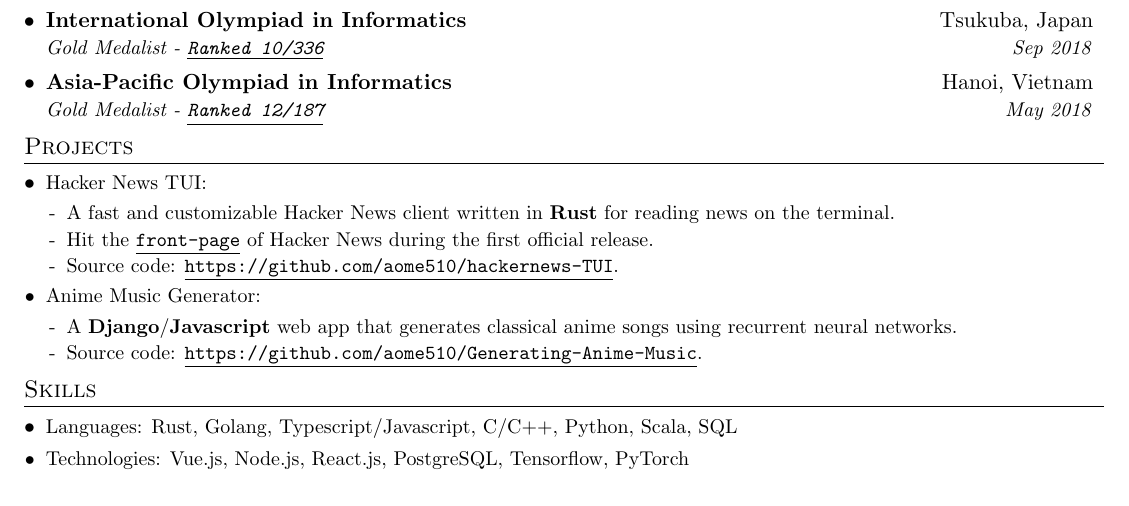
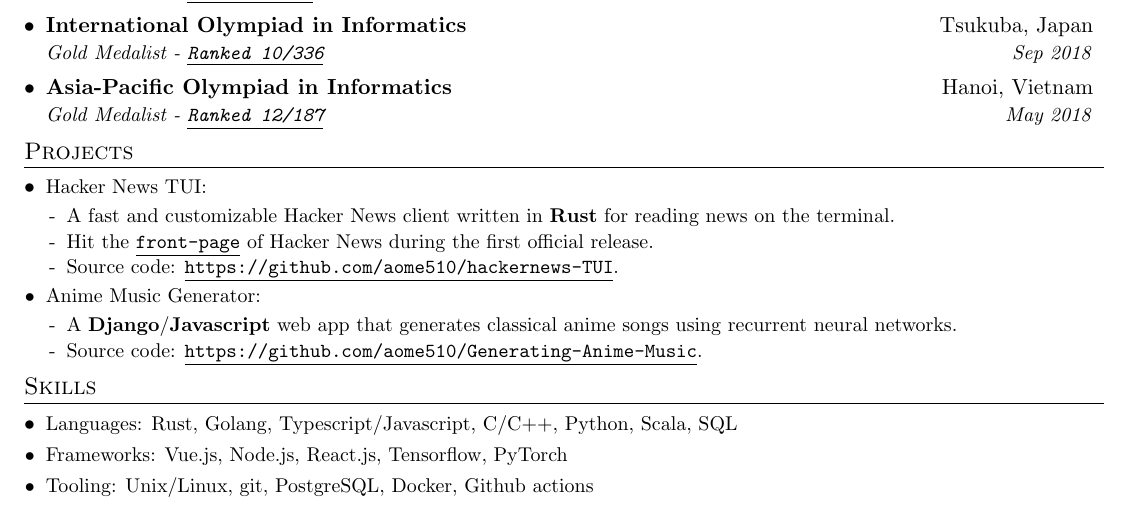
Before and after one commit to aome510/resume, a LaTeX CV (resume.tex): part of the page, cut so that both start at the same text. Compiled offline with pdfLaTeX.

Commit message:
update resume's Skills section

```diff
--- a/resume.tex
+++ b/resume.tex
@@ -175,7 +175,8 @@
 \section{Skills}
   \resumeListStart
     \resumeSubItem{Languages}{Rust, Golang, Typescript/Javascript, C/C++, Python, Scala, SQL}
-    \resumeSubItem{Technologies}{Vue.js, Node.js, React.js, PostgreSQL, Tensorflow, PyTorch}
+    \resumeSubItem{Frameworks}{Vue.js, Node.js, React.js, Tensorflow, PyTorch}
+    \resumeSubItem{Tooling}{Unix/Linux, git, PostgreSQL, Docker, Github actions}
   \resumeListEnd
 
 %-------------------------------------------
```
Also changed, not shown: resume.pdf.
